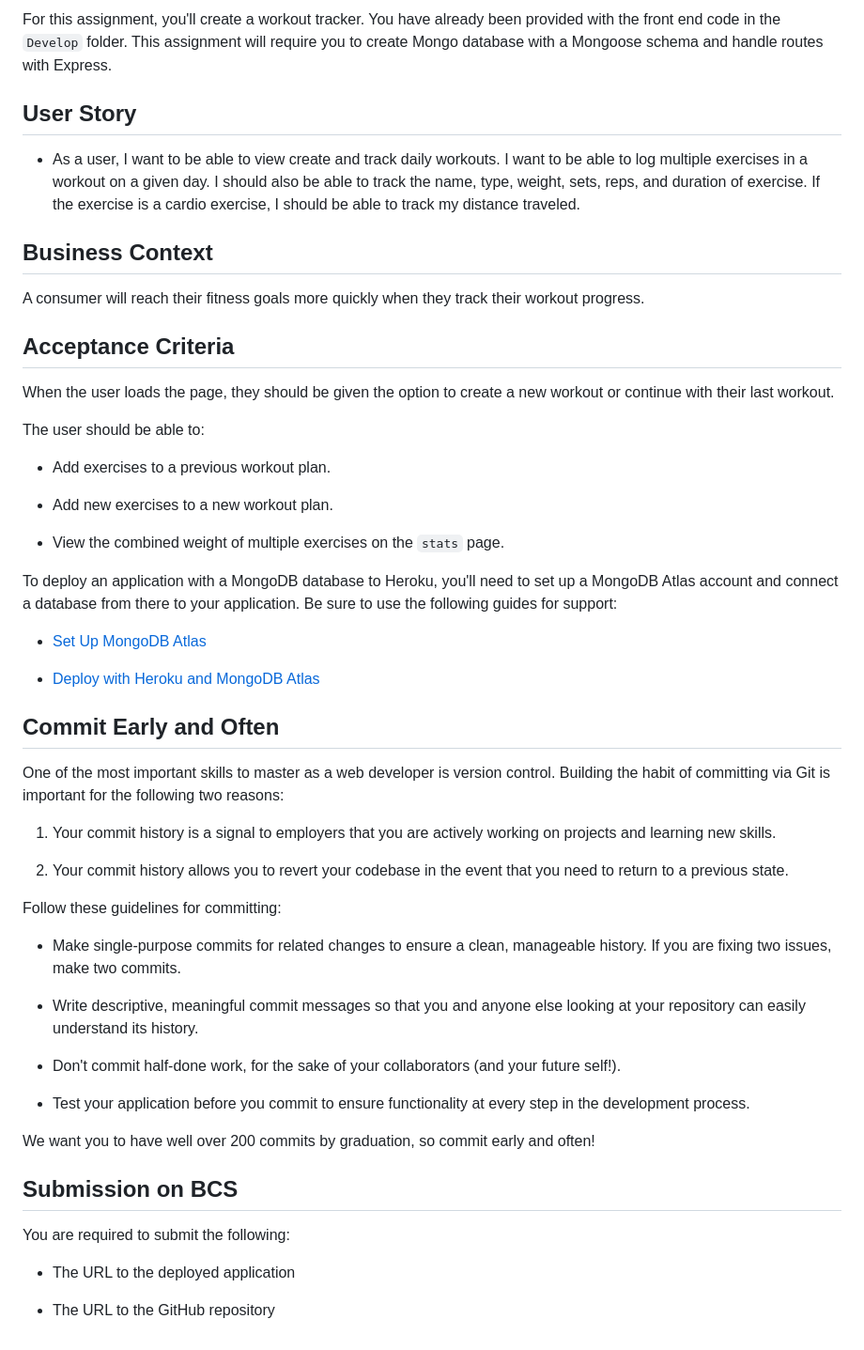
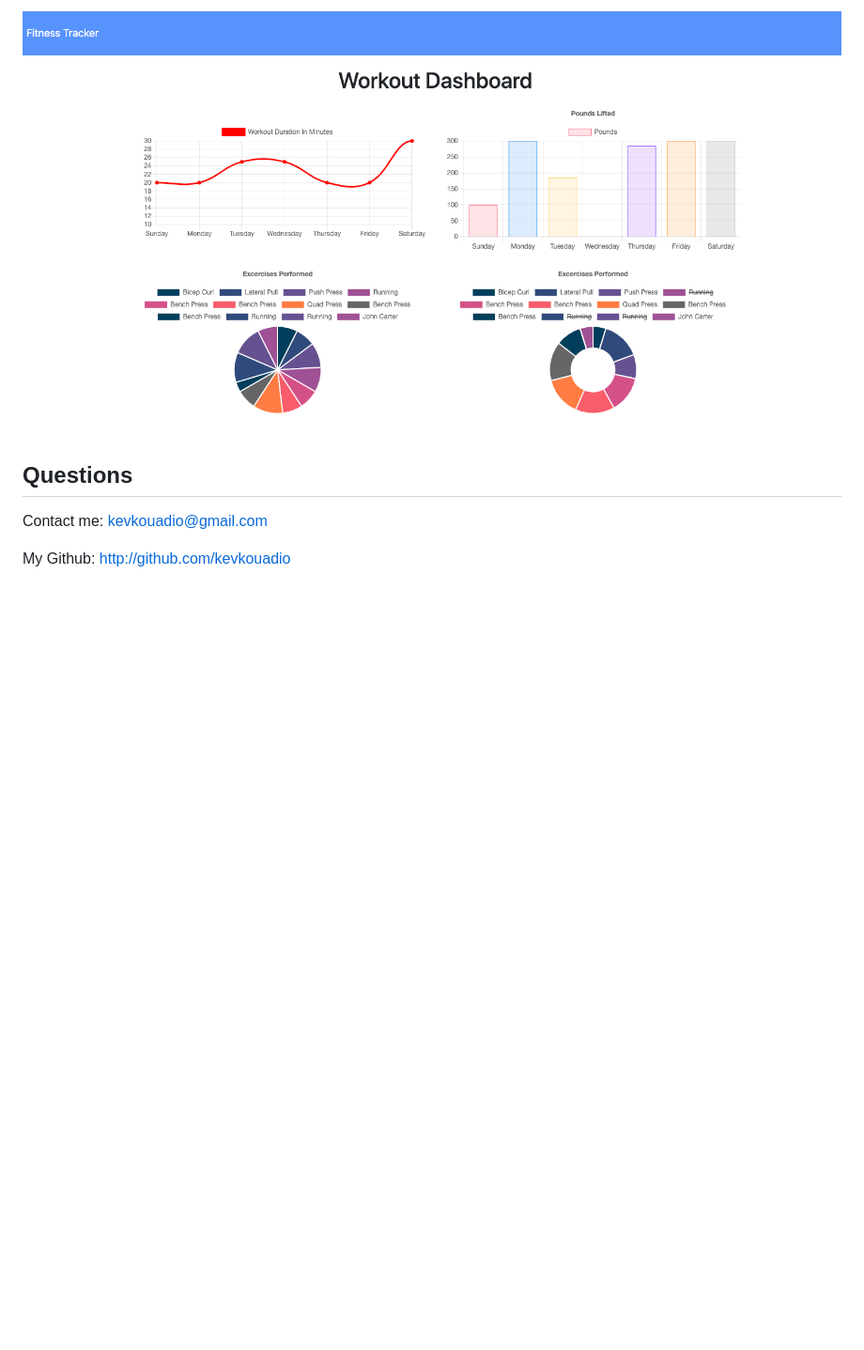
Before and after one commit to kevkouadio/kk-workout-tracker, a Markdown page: README.md, the part around the change printed below. Shown: that part at 94% size. GitHub-like rendering; pictures changed too: public/Screenshots/Screenshot2.png (added); blank space fills up the shorter version.

Commit message:
modification of exercise page and readme

```diff
--- a/README.md
+++ b/README.md
@@ -2,56 +23,6 @@
 
-For this assignment, you'll create a workout tracker. You have already been provided with the front end code in the `Develop` folder. This assignment will require you to create Mongo database with a Mongoose schema and handle routes with Express.
+![](public/Screenshots/Screenshot2.png)
+## Questions
+Contact me: kevkouadio@gmail.com
 
-## User Story
-
-* As a user, I want to be able to view create and track daily workouts. I want to be able to log multiple exercises in a workout on a given day. I should also be able to track the name, type, weight, sets, reps, and duration of exercise. If the exercise is a cardio exercise, I should be able to track my distance traveled.
-
-## Business Context
-
-A consumer will reach their fitness goals more quickly when they track their workout progress.
-
-## Acceptance Criteria
-
-When the user loads the page, they should be given the option to create a new workout or continue with their last workout.
-
-The user should be able to:
-
-  * Add exercises to a previous workout plan.
-
-  * Add new exercises to a new workout plan.
-
-  * View the combined weight of multiple exercises on the `stats` page.
-
-To deploy an application with a MongoDB database to Heroku, you'll need to set up a MongoDB Atlas account and connect a database from there to your application. Be sure to use the following guides for support:
-
-  * [Set Up MongoDB Atlas](../04-Supplemental/MongoAtlas-Setup.md)
-
-  * [Deploy with Heroku and MongoDB Atlas](../04-Supplemental/MongoAtlas-Deploy.md)
-
-## Commit Early and Often
-
-One of the most important skills to master as a web developer is version control. Building the habit of committing via Git is important for the following two reasons:
-
-1. Your commit history is a signal to employers that you are actively working on projects and learning new skills.
-
-2. Your commit history allows you to revert your codebase in the event that you need to return to a previous state.
-
-Follow these guidelines for committing:
-
-* Make single-purpose commits for related changes to ensure a clean, manageable history. If you are fixing two issues, make two commits.
-
-* Write descriptive, meaningful commit messages so that you and anyone else looking at your repository can easily understand its history.
-
-* Don't commit half-done work, for the sake of your collaborators (and your future self!).
-
-* Test your application before you commit to ensure functionality at every step in the development process.
-
-We want you to have well over 200 commits by graduation, so commit early and often!
-
-## Submission on BCS
-
-You are required to submit the following:
-
-* The URL to the deployed application
-
-* The URL to the GitHub repository
+My Github: http://github.com/kevkouadio
```
Also changed, not shown: other parts of README.md (+22 -1 lines), public/Screenshots/Screenshot1.png (added), 6 other files.
